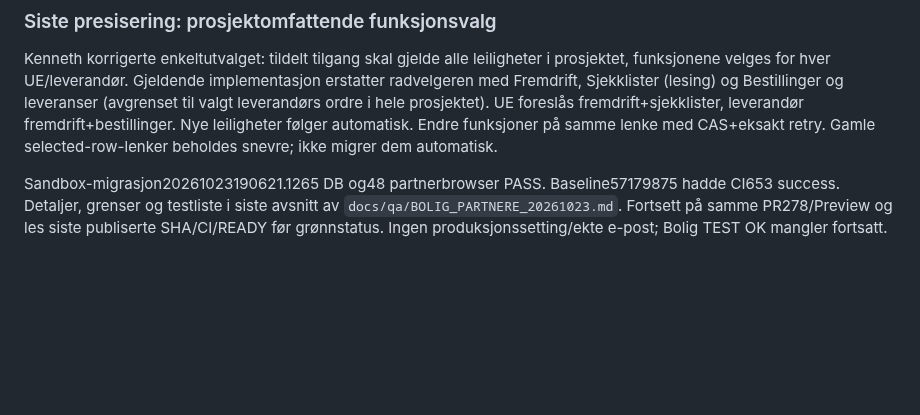
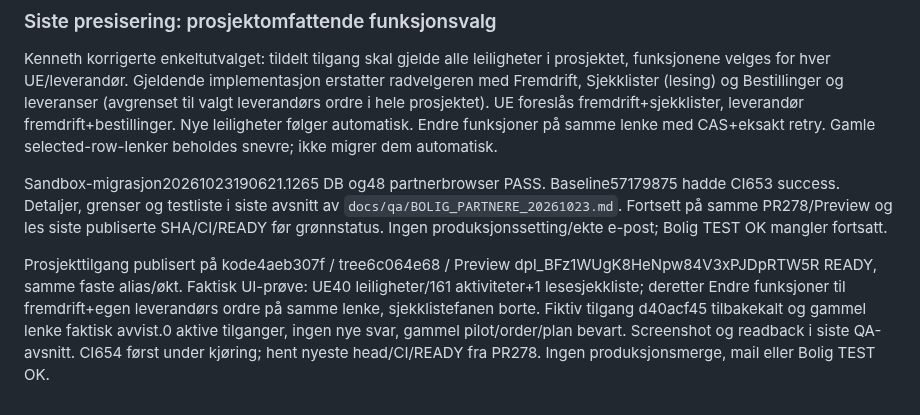
Before and after one commit to ExpoProffsenter/expo-proffdok, a Markdown page: docs/CHAT_HANDOFF_BOLIG_20261023.md, the part around the change. Rendered like a GitHub page; blank space fills up the shorter version.

```diff
--- a/docs/CHAT_HANDOFF_BOLIG_20261023.md
+++ b/docs/CHAT_HANDOFF_BOLIG_20261023.md
@@ -117,3 +117,6 @@ Sandbox20261023184654 kobler partnerlenkens aktive utsteder til eksisterende Pro
 Kenneth korrigerte enkeltutvalget: tildelt tilgang skal gjelde alle leiligheter i prosjektet, funksjonene velges for hver UE/leverandør. Gjeldende implementasjon erstatter radvelgeren med Fremdrift, Sjekklister (lesing) og Bestillinger og leveranser (avgrenset til valgt leverandørs ordre i hele prosjektet). UE foreslås fremdrift+sjekklister, leverandør fremdrift+bestillinger. Nye leiligheter følger automatisk. Endre funksjoner på samme lenke med CAS+eksakt retry. Gamle selected-row-lenker beholdes snevre; ikke migrer dem automatisk.
 
 Sandbox-migrasjon20261023190621.1265 DB og48 partnerbrowser PASS. Baseline57179875 hadde CI653 success. Detaljer, grenser og testliste i siste avsnitt av `docs/qa/BOLIG_PARTNERE_20261023.md`. Fortsett på samme PR278/Preview og les siste publiserte SHA/CI/READY før grønnstatus. Ingen produksjonssetting/ekte e-post; Bolig TEST OK mangler fortsatt.
+
+
+Prosjekttilgang publisert på kode4aeb307f / tree6c064e68 / Preview dpl_BFz1WUgK8HeNpw84V3xPJDpRTW5R READY, samme faste alias/økt. Faktisk UI-prøve: UE40 leiligheter/161 aktiviteter+1 lesesjekkliste; deretter Endre funksjoner til fremdrift+egen leverandørs ordre på samme lenke, sjekklistefanen borte. Fiktiv tilgang d40acf45 tilbakekalt og gammel lenke faktisk avvist.0 aktive tilganger, ingen nye svar, gammel pilot/order/plan bevart. Screenshot og readback i siste QA-avsnitt. CI654 først under kjøring; hent nyeste head/CI/READY fra PR278. Ingen produksjonsmerge, mail eller Bolig TEST OK.
```
Also changed, not shown: docs/qa/BOLIG_PARTNERE_20261023.md (+11 -0 lines), docs/qa/evidence/bolig-partner-sjekklister-20261023.jpg (added), docs/qa/evidence/bolig-prosjekttilgang-20261023.jpg (added).
